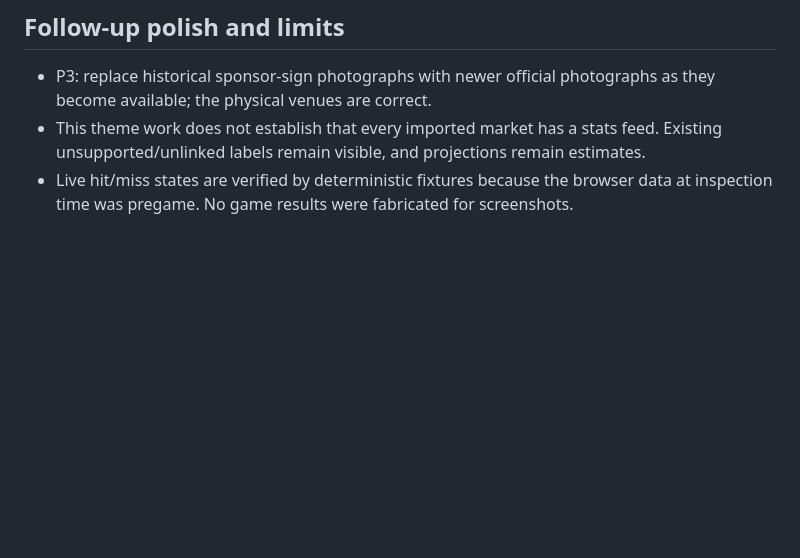
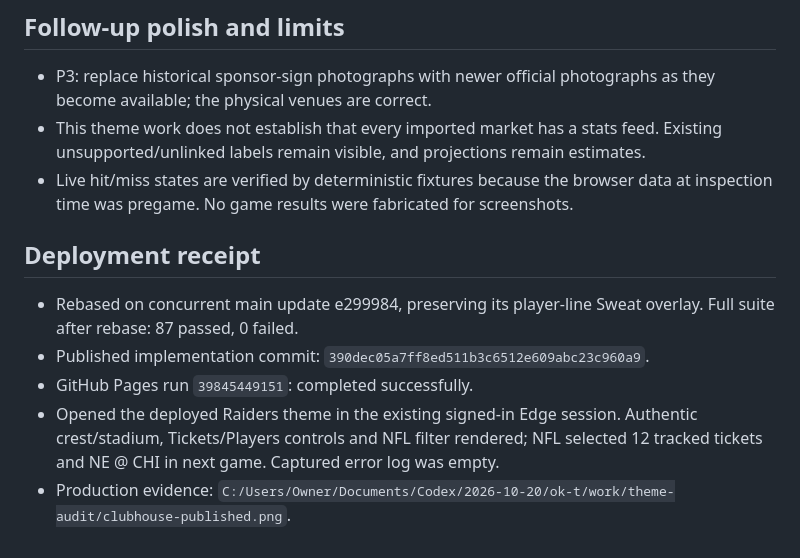
Before and after one commit to poizen2all95/poizen-lounge-live, a Markdown page: design-qa.md, the part around the change. Rendered like a GitHub page; blank space fills up the shorter version.

Commit message:
docs: record NFL theme deployment verification

```diff
--- a/design-qa.md
+++ b/design-qa.md
@@ -50,3 +50,11 @@ No actionable P0/P1/P2 findings remain after the iterations below.
 - P3: replace historical sponsor-sign photographs with newer official photographs as they become available; the physical venues are correct.
 - This theme work does not establish that every imported market has a stats feed. Existing unsupported/unlinked labels remain visible, and projections remain estimates.
 - Live hit/miss states are verified by deterministic fixtures because the browser data at inspection time was pregame. No game results were fabricated for screenshots.
+
+## Deployment receipt
+
+- Rebased on concurrent main update e299984, preserving its player-line Sweat overlay. Full suite after rebase: 87 passed, 0 failed.
+- Published implementation commit: `390dec05a7ff8ed511b3c6512e609abc23c960a9`.
+- GitHub Pages run `39845449151`: completed successfully.
+- Opened the deployed Raiders theme in the existing signed-in Edge session. Authentic crest/stadium, Tickets/Players controls and NFL filter rendered; NFL selected 12 tracked tickets and NE @ CHI in next game. Captured error log was empty.
+- Production evidence: `C:/Users/Owner/Documents/Codex/2026-10-20/ok-t/work/theme-audit/clubhouse-published.png`.
```
Also changed, not shown: 1 other file.
